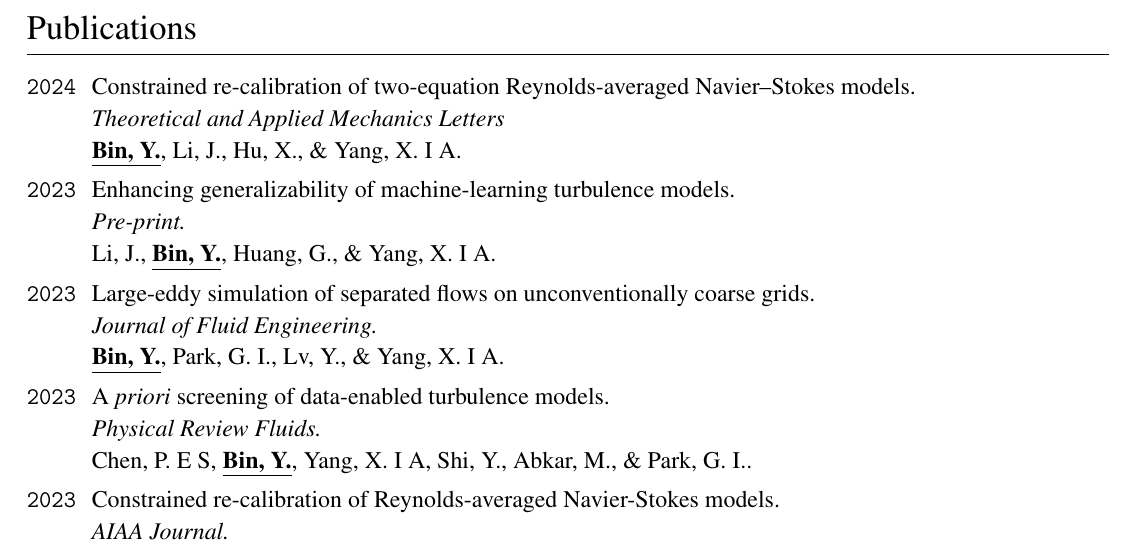
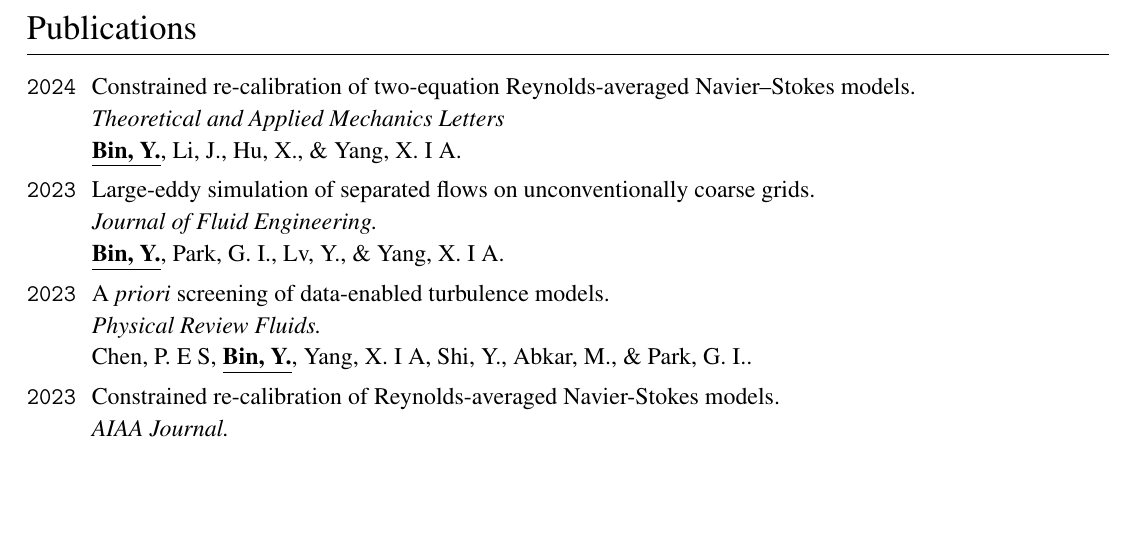
Before and after one commit to yuanweibin/mycv, a LaTeX CV (cv.tex): part of page 1 of 2, cut so that both start at the same text, the shorter picture padded with empty space. Compiled offline with pdfLaTeX.

Commit message:
Updates from Overleaf

```diff
--- a/cv.tex
+++ b/cv.tex
@@ -318,14 +318,6 @@
   \Me, \Jiaqi, \Xiaohan, \& \Xiang.
 \\
 \Year{2023}  &
-  \href{https://doi.org/10.48550/arXiv.2311.03133}{Enhancing generalizability of machine-learning turbulence models.}
-  \newline
-  \textit{Pre-print.}
-  %\DOI{10.31223/X5QD5Z}.
-  \newline
-  \Jiaqi, \Me, \Geogre, \& \Xiang.
-\\
-\Year{2023}  &
   \href{https://doi.org/10.48550/arXiv.2310.09367}{Large-eddy simulation of separated flows on unconventionally coarse grids.}
   \newline
   \textit{Journal of Fluid Engineering.}
```
